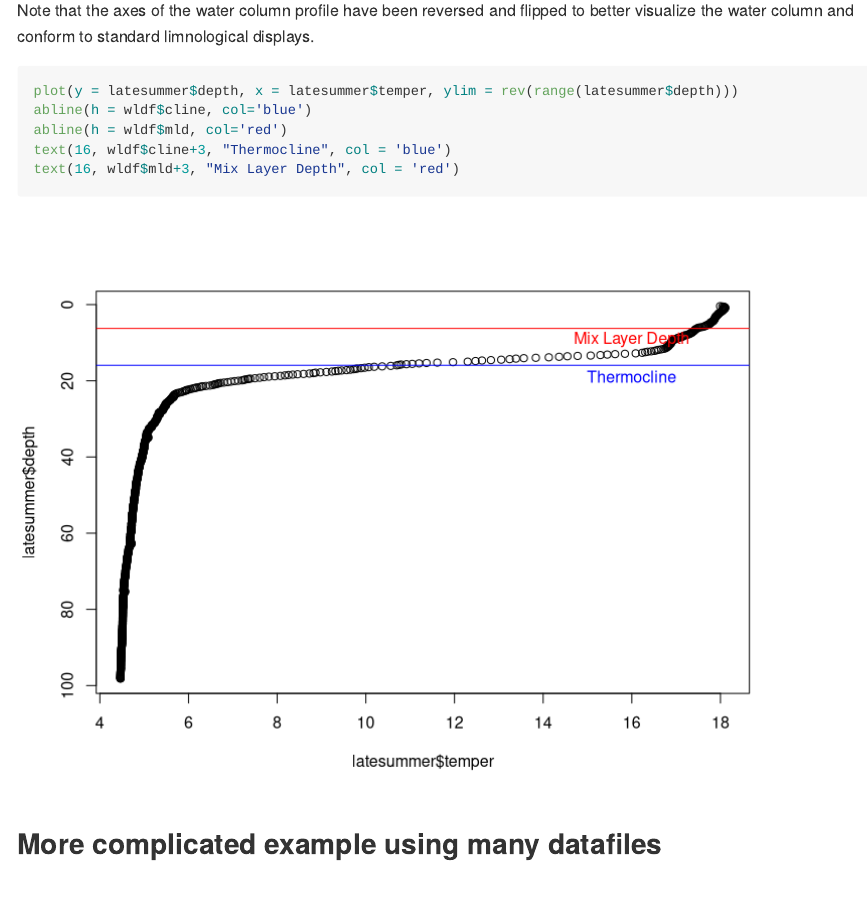
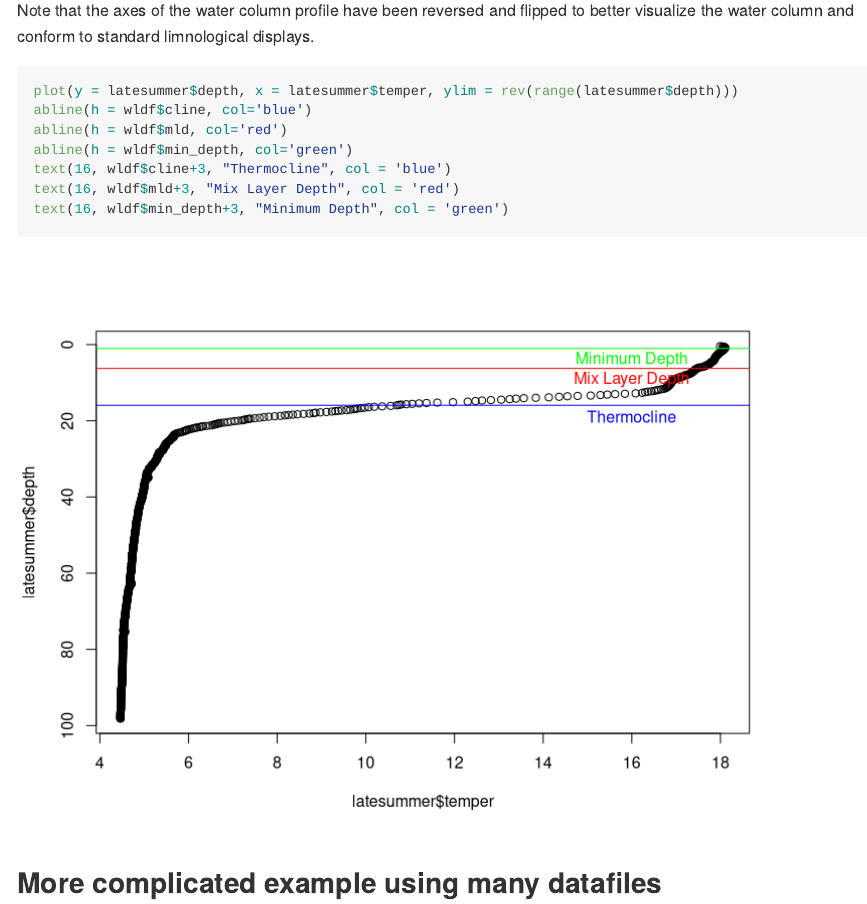
Before and after one commit to GLEON/rLakeAnalyzer, an R Markdown document (vignettes/limnotools.Rmd): the page in a window 1100 px wide, from 1310 px down. Rendered offline with R 4.5, knitr and Pandoc, with nearby package versions; long lines of code are wrapped.

Commit message:
Updated vignette

````diff
--- a/vignettes/limnotools.Rmd
+++ b/vignettes/limnotools.Rmd
@@ -50,8 +50,10 @@ Note that the axes of the water column profile have been reversed and flipped to
 plot(y = latesummer$depth, x = latesummer$temper, ylim = rev(range(latesummer$depth)))
 abline(h = wldf$cline, col='blue')
 abline(h = wldf$mld, col='red')
+abline(h = wldf$min_depth, col='green')
 text(16, wldf$cline+3, "Thermocline", col = 'blue')
 text(16, wldf$mld+3, "Mix Layer Depth", col = 'red')
+text(16, wldf$min_depth+3, "Minimum Depth", col = 'green')
 ```
 
 ## More complicated example using many datafiles
````
Also changed, not shown: vignettes/limnotools.md, 2 other files.
